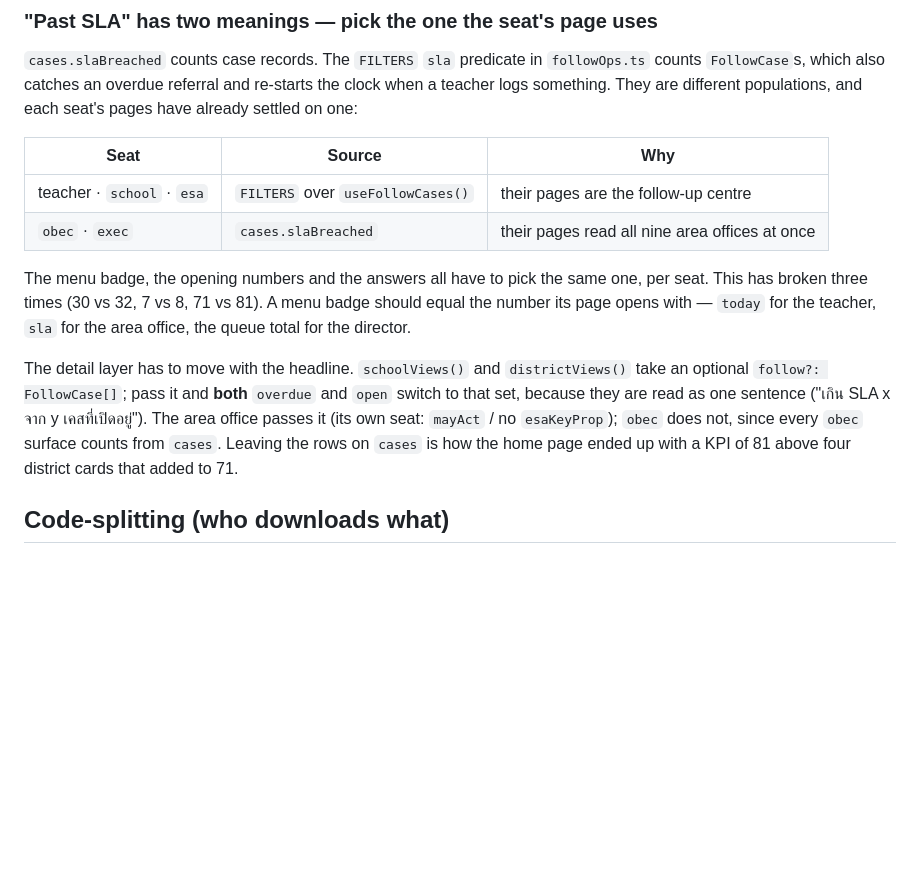
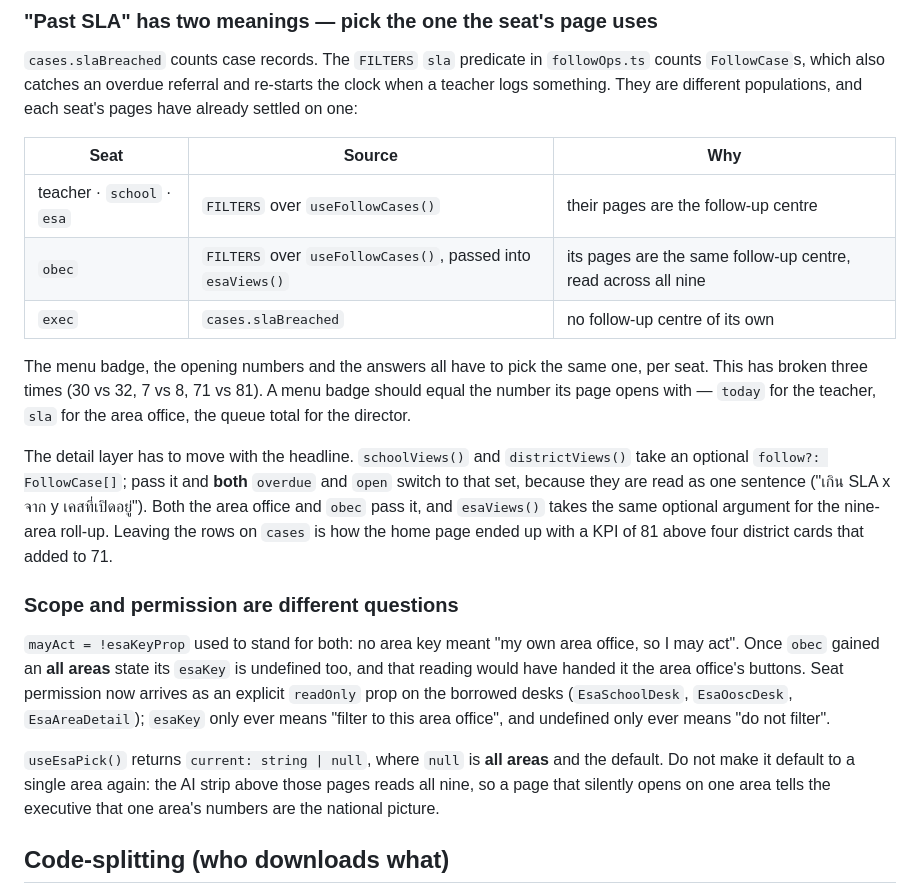
Before and after one commit to sittisakAvlgb/southern_zero_dropout, a Markdown page: skill.md, the part around the change. Rendered like a GitHub page; blank space fills up the shorter version.

Commit message:
skill.md: สพฐ. นับจาก FollowCase แล้ว และ "ขอบเขต" ไม่ใช่ "สิทธิ์"
Co-Authored-By: Claude Opus 5 <noreply@anthropic.com>

```diff
--- a/skill.md
+++ b/skill.md
@@ -348,7 +348,8 @@ populations, and each seat's pages have already settled on one:
 | Seat | Source | Why |
 |---|---|---|
 | teacher · `school` · `esa` | `FILTERS` over `useFollowCases()` | their pages are the follow-up centre |
-| `obec` · `exec` | `cases.slaBreached` | their pages read all nine area offices at once |
+| `obec` | `FILTERS` over `useFollowCases()`, passed into `esaViews()` | its pages are the same follow-up centre, read across all nine |
+| `exec` | `cases.slaBreached` | no follow-up centre of its own |
 
 The menu badge, the opening numbers and the answers all have to pick the same
 one, per seat. This has broken three times (30 vs 32, 7 vs 8, 71 vs 81). A menu
@@ -358,10 +359,23 @@ badge should equal the number its page opens with — `today` for the teacher,
 The detail layer has to move with the headline. `schoolViews()` and
 `districtViews()` take an optional `follow?: FollowCase[]`; pass it and **both**
 `overdue` and `open` switch to that set, because they are read as one sentence
-("เกิน SLA x จาก y เคสที่เปิดอยู่"). The area office passes it (its own seat:
-`mayAct` / no `esaKeyProp`); `obec` does not, since every `obec` surface counts
-from `cases`. Leaving the rows on `cases` is how the home page ended up with a
+("เกิน SLA x จาก y เคสที่เปิดอยู่"). Both the area office and `obec` pass it, and
+`esaViews()` takes the same optional argument for the nine-area roll-up. Leaving the rows on `cases` is how the home page ended up with a
 KPI of 81 above four district cards that added to 71.
+
+### Scope and permission are different questions
+
+`mayAct = !esaKeyProp` used to stand for both: no area key meant "my own area
+office, so I may act". Once `obec` gained an **all areas** state its `esaKey` is
+undefined too, and that reading would have handed it the area office's buttons.
+Seat permission now arrives as an explicit `readOnly` prop on the borrowed desks
+(`EsaSchoolDesk`, `EsaOoscDesk`, `EsaAreaDetail`); `esaKey` only ever means
+"filter to this area office", and undefined only ever means "do not filter".
+
+`useEsaPick()` returns `current: string | null`, where `null` is **all areas**
+and the default. Do not make it default to a single area again: the AI strip
+above those pages reads all nine, so a page that silently opens on one area
+tells the executive that one area's numbers are the national picture.
 
 ## Code-splitting (who downloads what)
 
```
